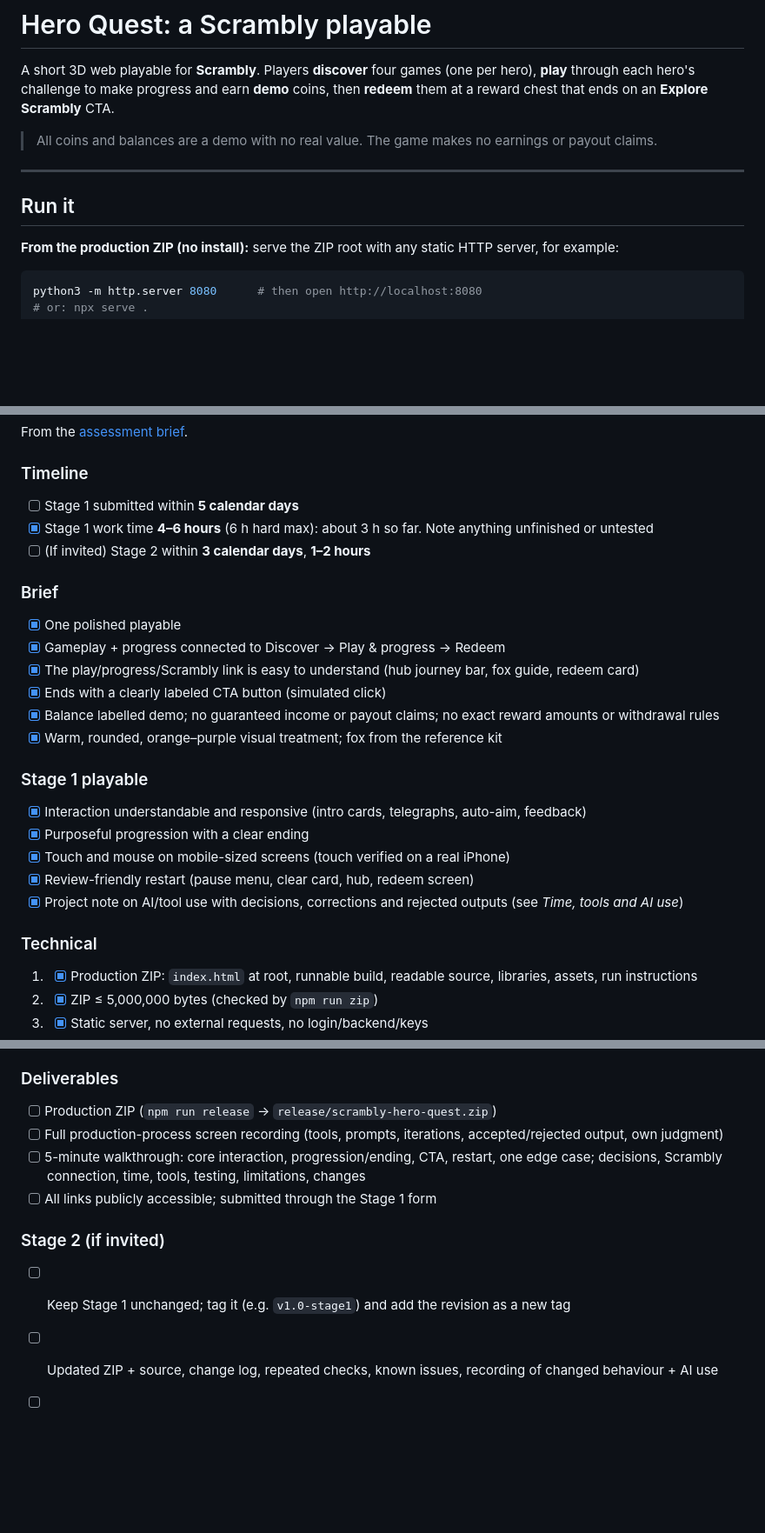
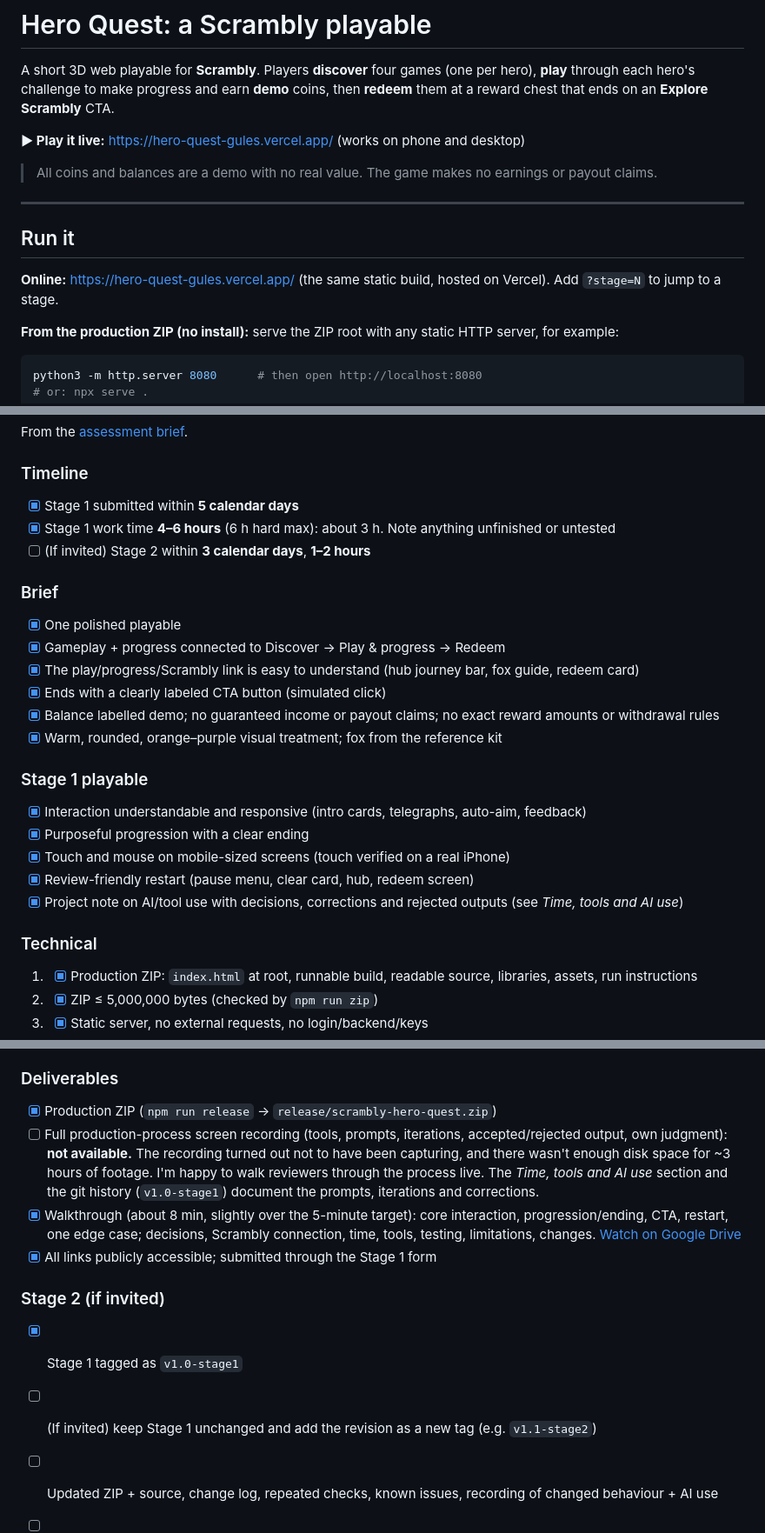
Before and after one commit to agraluca/hero-quest, a Markdown page: README.md, 3 parts joined by grey strips. Shown at 87% size. Rendered like a GitHub page; blank space fills up the shorter version.

Commit message:
doc: update on readme and link of the game

```diff
--- a/README.md
+++ b/README.md
@@ -1,12 +1,16 @@
 # Hero Quest: a Scrambly playable
 
 A short 3D web playable for **Scrambly**. Players **discover** four games (one per hero), **play** through each hero's challenge to make progress and earn **demo** coins, then **redeem** them at a reward chest that ends on an **Explore Scrambly** CTA.
+
+**▶ Play it live:** https://hero-quest-gules.vercel.app/ (works on phone and desktop)
 
 > All coins and balances are a demo with no real value. The game makes no earnings or payout claims.
 
 ---
 
 ## Run it
+
+**Online:** https://hero-quest-gules.vercel.app/ (the same static build, hosted on Vercel). Add `?stage=N` to jump to a stage.
 
 **From the production ZIP (no install):** serve the ZIP root with any static HTTP server, for example:
 
@@ -178,11 +192,13 @@ test/anims.html           dev-only side view of every character × action clip
 From the [assessment brief](https://simula-ad.notion.site/Simula-Playable-Game-Developer-Take-Home-321af70f6f0d80f4b560ef057587f77b).
 
 ### Timeline
-- [ ] Stage 1 submitted within **5 calendar days**
-- [x] Stage 1 work time **4–6 hours** (6 h hard max): about 3 h so far. Note anything unfinished or untested
+
+- [x] Stage 1 submitted within **5 calendar days**
+- [x] Stage 1 work time **4–6 hours** (6 h hard max): about 3 h. Note anything unfinished or untested
 - [ ] (If invited) Stage 2 within **3 calendar days**, **1–2 hours**
 
 ### Brief
+
 - [x] One polished playable
 - [x] Gameplay + progress connected to Discover → Play & progress → Redeem
 - [x] The play/progress/Scrambly link is easy to understand (hub journey bar, fox guide, redeem card)
@@ -191,13 +207,15 @@ From the [assessment brief](https://simula-ad.notion.site/Simula-Playable-Game-D
 - [x] Warm, rounded, orange–purple visual treatment; fox from the reference kit
 
 ### Stage 1 playable
+
 - [x] Interaction understandable and responsive (intro cards, telegraphs, auto-aim, feedback)
 - [x] Purposeful progression with a clear ending
 - [x] Touch and mouse on mobile-sized screens (touch verified on a real iPhone)
 - [x] Review-friendly restart (pause menu, clear card, hub, redeem screen)
-- [x] Project note on AI/tool use with decisions, corrections and rejected outputs (see *Time, tools and AI use*)
+- [x] Project note on AI/tool use with decisions, corrections and rejected outputs (see _Time, tools and AI use_)
 
 ### Technical
+
 1. - [x] Production ZIP: `index.html` at root, runnable build, readable source, libraries, assets, run instructions
 2. - [x] ZIP ≤ 5,000,000 bytes (checked by `npm run zip`)
 3. - [x] Static server, no external requests, no login/backend/keys
@@ -208,12 +226,15 @@ From the [assessment brief](https://simula-ad.notion.site/Simula-Playable-Game-D
 8. - [x] Handoff: run instructions, tested browsers/devices (real/emulated, including a real iPhone), limitations, untested behaviour
 
 ### Deliverables
-- [ ] Production ZIP (`npm run release` → `release/scrambly-hero-quest.zip`)
-- [ ] Full production-process screen recording (tools, prompts, iterations, accepted/rejected output, own judgment)
-- [ ] 5-minute walkthrough: core interaction, progression/ending, CTA, restart, one edge case; decisions, Scrambly connection, time, tools, testing, limitations, changes
-- [ ] All links publicly accessible; submitted through the Stage 1 form
+
+- [x] Production ZIP (`npm run release` → `release/scrambly-hero-quest.zip`)
+- [ ] Full production-process screen recording (tools, prompts, iterations, accepted/rejected output, own judgment): **not available.** The recording turned out not to have been capturing, and there wasn't enough disk space for ~3 hours of footage. I'm happy to walk reviewers through the process live. The _Time, tools and AI use_ section and the git history (`v1.0-stage1`) document the prompts, iterations and corrections.
+- [x] Walkthrough (about 8 min, slightly over the 5-minute target): core interaction, progression/ending, CTA, restart, one edge case; decisions, Scrambly connection, time, tools, testing, limitations, changes. [Watch on Google Drive](https://drive.google.com/file/d/1g2mEZ9qg8ngTIbkkysbp5scyuCei57II/view?usp=sharing)
+- [x] All links publicly accessible; submitted through the Stage 1 form
 
 ### Stage 2 (if invited)
-- [ ] Keep Stage 1 unchanged; tag it (e.g. `v1.0-stage1`) and add the revision as a new tag
+
+- [x] Stage 1 tagged as `v1.0-stage1`
+- [ ] (If invited) keep Stage 1 unchanged and add the revision as a new tag (e.g. `v1.1-stage2`)
 - [ ] Updated ZIP + source, change log, repeated checks, known issues, recording of changed behaviour + AI use
 - [ ] No extra features beyond the request
```
Also changed, not shown: other parts of README.md (+32 -22 lines).
